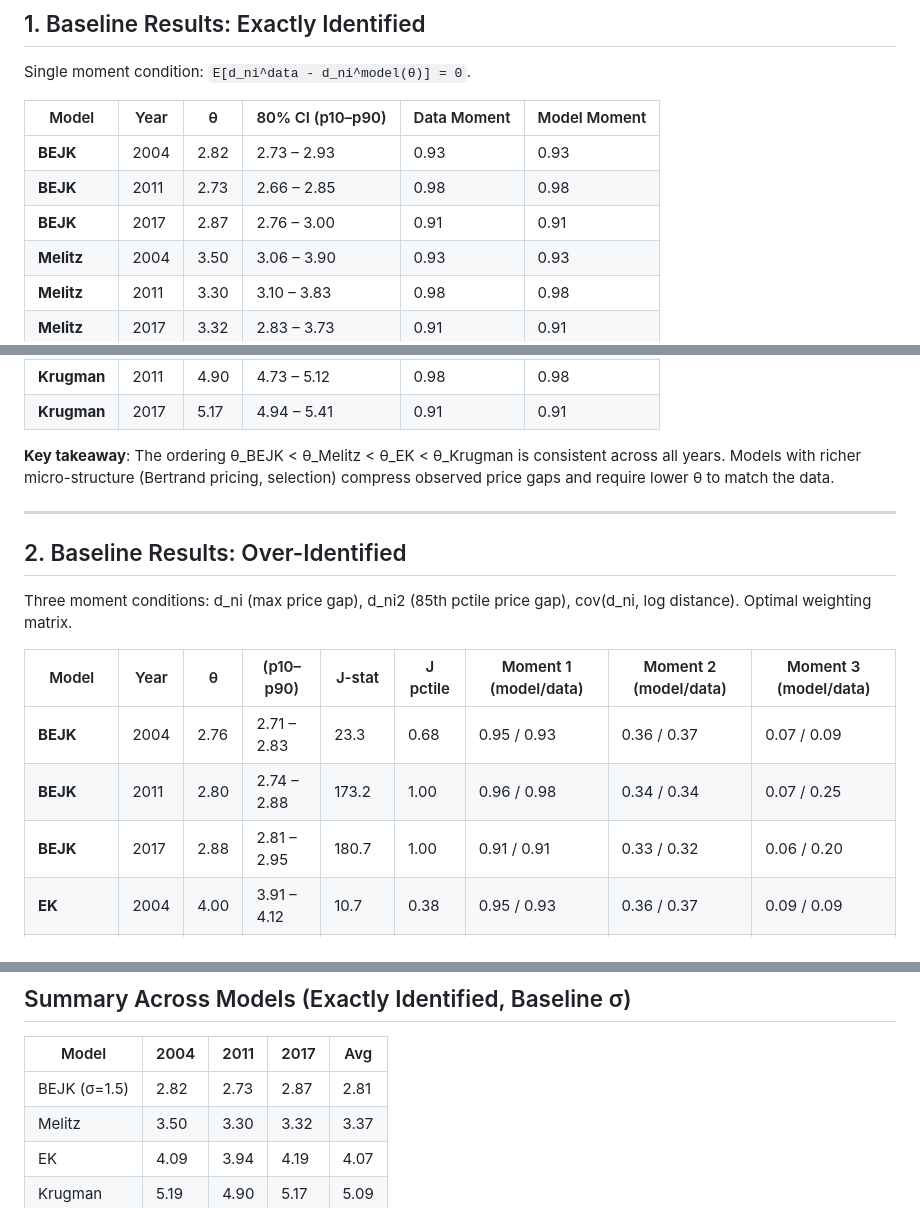
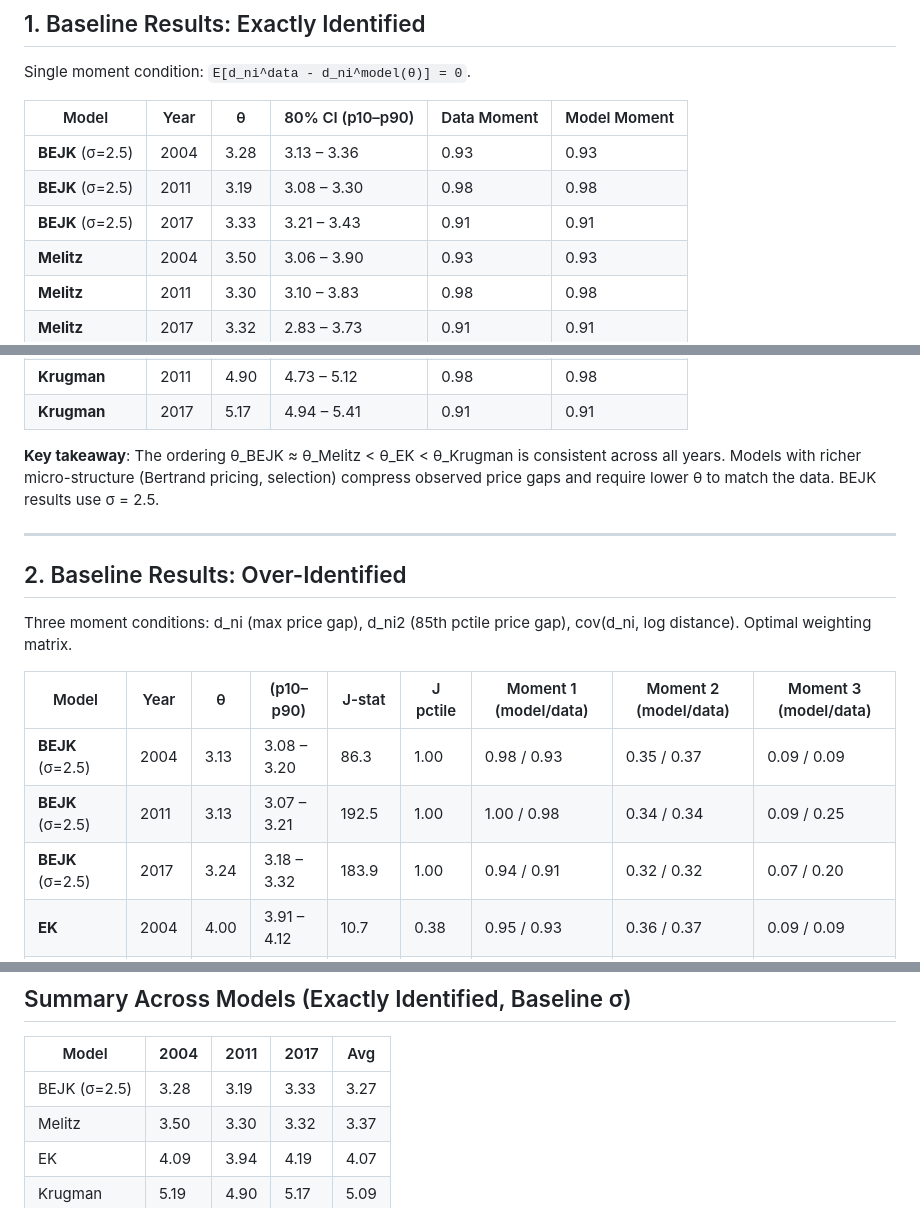
Before and after one commit to mwaugh0328/trade-models-trade-elasticities, a Markdown page: summary-results/estimation-results-summary.md, 3 parts joined by grey strips. Drawn GitHub-style.

Commit message:
bejk = 2.5, now the main baseline

```diff
--- a/summary-results/estimation-results-summary.md
+++ b/summary-results/estimation-results-summary.md
@@ -10,9 +10,9 @@ Single moment condition: `E[d_ni^data - d_ni^model(θ)] = 0`.
 
 | Model | Year | θ | 80% CI (p10–p90) | Data Moment | Model Moment |
 |-------|------|-----|-------------------|-------------|--------------|
-| **BEJK** | 2004 | 2.82 | 2.73 – 2.93 | 0.93 | 0.93 |
-| **BEJK** | 2011 | 2.73 | 2.66 – 2.85 | 0.98 | 0.98 |
-| **BEJK** | 2017 | 2.87 | 2.76 – 3.00 | 0.91 | 0.91 |
+| **BEJK** (σ=2.5) | 2004 | 3.28 | 3.13 – 3.36 | 0.93 | 0.93 |
+| **BEJK** (σ=2.5) | 2011 | 3.19 | 3.08 – 3.30 | 0.98 | 0.98 |
+| **BEJK** (σ=2.5) | 2017 | 3.33 | 3.21 – 3.43 | 0.91 | 0.91 |
 | **Melitz** | 2004 | 3.50 | 3.06 – 3.90 | 0.93 | 0.93 |
 | **Melitz** | 2011 | 3.30 | 3.10 – 3.83 | 0.98 | 0.98 |
 | **Melitz** | 2017 | 3.32 | 2.83 – 3.73 | 0.91 | 0.91 |
@@ -23,7 +23,7 @@ Single moment condition: `E[d_ni^data - d_ni^model(θ)] = 0`.
 | **Krugman** | 2011 | 4.90 | 4.73 – 5.12 | 0.98 | 0.98 |
 | **Krugman** | 2017 | 5.17 | 4.94 – 5.41 | 0.91 | 0.91 |
 
-**Key takeaway**: The ordering θ\_BEJK < θ\_Melitz < θ\_EK < θ\_Krugman is consistent across all years. Models with richer micro-structure (Bertrand pricing, selection) compress observed price gaps and require lower θ to match the data.
+**Key takeaway**: The ordering θ\_BEJK ≈ θ\_Melitz < θ\_EK < θ\_Krugman is consistent across all years. Models with richer micro-structure (Bertrand pricing, selection) compress observed price gaps and require lower θ to match the data. BEJK results use σ = 2.5.
 
 ---
 
@@ -33,9 +33,9 @@ Three moment conditions: d\_ni (max price gap), d\_ni2 (85th pctile price gap),
 
 | Model | Year | θ | (p10–p90) | J-stat | J pctile | Moment 1 (model/data) | Moment 2 (model/data) | Moment 3 (model/data) |
 |-------|------|-----|--------|--------|----------|----------------------|----------------------|----------------------|
-| **BEJK** | 2004 | 2.76 | 2.71 – 2.83 | 23.3 | 0.68 | 0.95 / 0.93 | 0.36 / 0.37 | 0.07 / 0.09 |
-| **BEJK** | 2011 | 2.80 | 2.74 – 2.88 | 173.2 | 1.00 | 0.96 / 0.98 | 0.34 / 0.34 | 0.07 / 0.25 |
-| **BEJK** | 2017 | 2.88 | 2.81 – 2.95 | 180.7 | 1.00 | 0.91 / 0.91 | 0.33 / 0.32 | 0.06 / 0.20 |
+| **BEJK** (σ=2.5) | 2004 | 3.13 | 3.08 – 3.20 | 86.3 | 1.00 | 0.98 / 0.93 | 0.35 / 0.37 | 0.09 / 0.09 |
+| **BEJK** (σ=2.5) | 2011 | 3.13 | 3.07 – 3.21 | 192.5 | 1.00 | 1.00 / 0.98 | 0.34 / 0.34 | 0.09 / 0.25 |
+| **BEJK** (σ=2.5) | 2017 | 3.24 | 3.18 – 3.32 | 183.9 | 1.00 | 0.94 / 0.91 | 0.32 / 0.32 | 0.07 / 0.20 |
 | **EK** | 2004 | 4.00 | 3.91 – 4.12 | 10.7 | 0.38 | 0.95 / 0.93 | 0.36 / 0.37 | 0.09 / 0.09 |
 | **EK** | 2011 | 4.07 | 3.99 – 4.18 | 136.8 | 0.99 | 0.95 / 0.98 | 0.34 / 0.34 | 0.09 / 0.25 |
 | **EK** | 2017 | 4.18 | 4.09 – 4.31 | 139.3 | 1.00 | 0.91 / 0.91 | 0.32 / 0.32 | 0.07 / 0.20 |
@@ -155,7 +155,7 @@ Incorporates asymmetric country size (number of varieties proportional to expend
 
 | Model | 2004 | 2011 | 2017 | Avg |
 |-------|------|------|------|-----|
-| BEJK (σ=1.5) | 2.82 | 2.73 | 2.87 | 2.81 |
+| BEJK (σ=2.5) | 3.28 | 3.19 | 3.33 | 3.27 |
 | Melitz | 3.50 | 3.30 | 3.32 | 3.37 |
 | EK | 4.09 | 3.94 | 4.19 | 4.07 |
 | Krugman | 5.19 | 4.90 | 5.17 | 5.09 |
```
